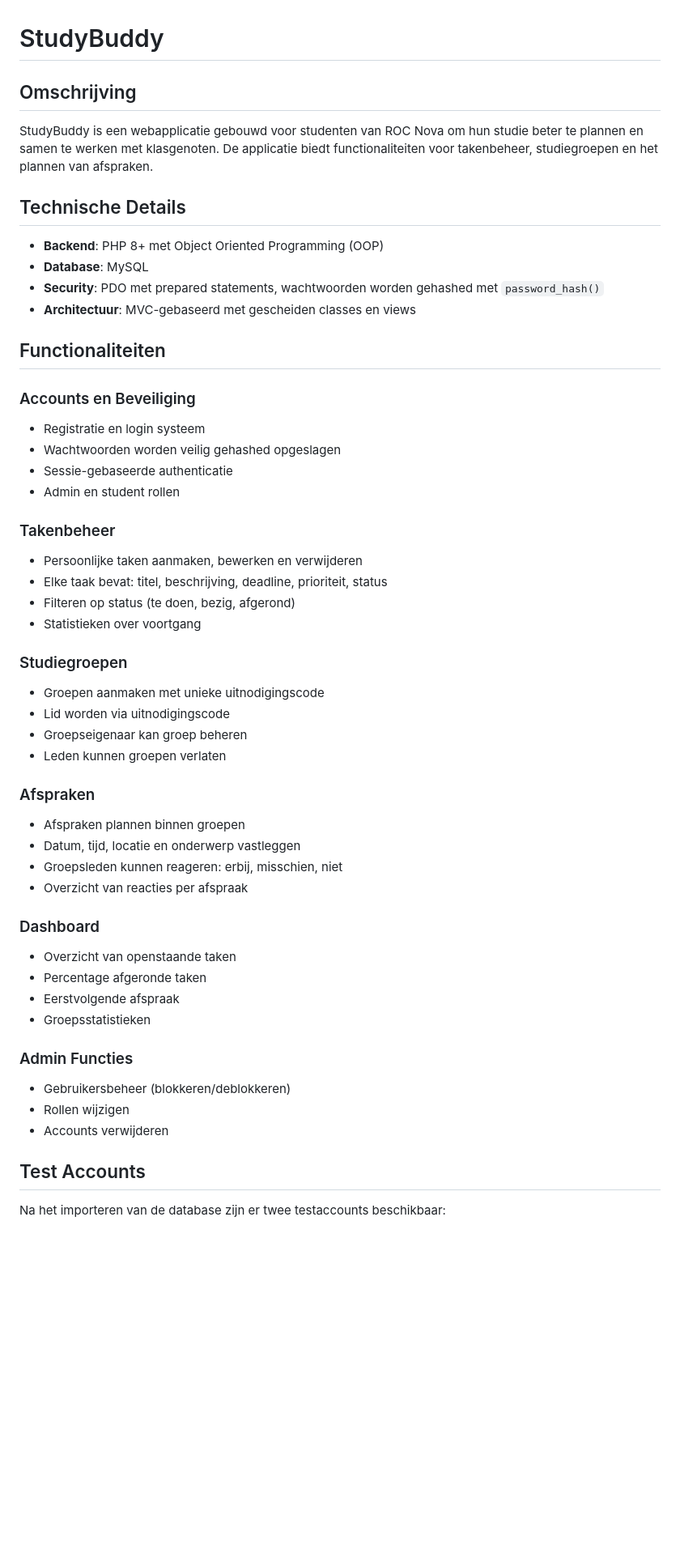
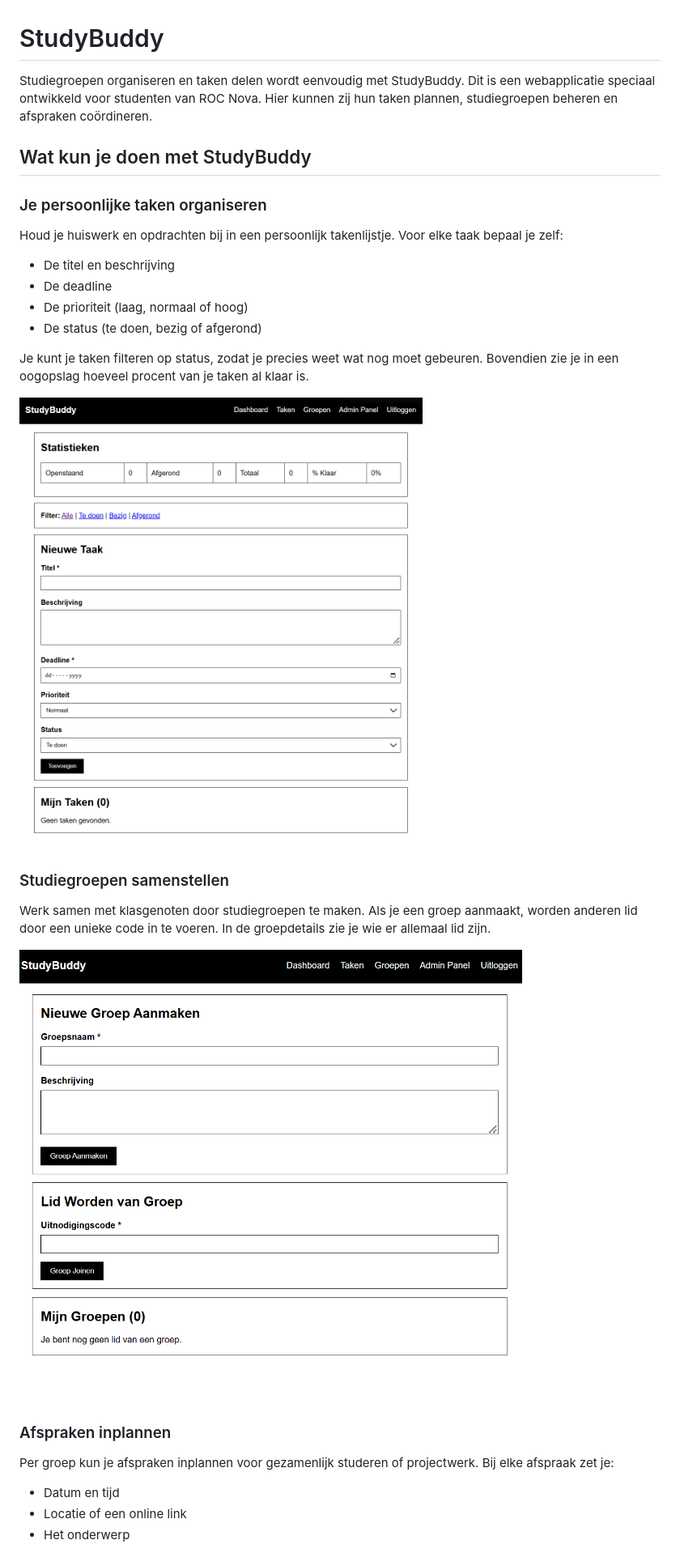
Before and after one commit to 0xh34z/shitzooi, a Markdown page: README.md, the part around the change printed below. Shown: that part at 81% size. GitHub-like rendering; pictures changed too: images/studybuddy_groepen.png (added), images/studybuddy_taken.png (added); blank space fills up the shorter version.

```diff
--- a/README.md
+++ b/README.md
@@ -1,54 +1,33 @@
 # StudyBuddy
 
-## Omschrijving
+Studiegroepen organiseren en taken delen wordt eenvoudig met StudyBuddy. Dit is een webapplicatie speciaal ontwikkeld voor studenten van ROC Nova. Hier kunnen zij hun taken plannen, studiegroepen beheren en afspraken coördineren.
 
-StudyBuddy is een webapplicatie gebouwd voor studenten van ROC Nova om hun studie beter te plannen en samen te werken met klasgenoten. De applicatie biedt functionaliteiten voor takenbeheer, studiegroepen en het plannen van afspraken.
+## Wat kun je doen met StudyBuddy
 
-## Technische Details
+### Je persoonlijke taken organiseren
 
-- **Backend**: PHP 8+ met Object Oriented Programming (OOP)
-- **Database**: MySQL
-- **Security**: PDO met prepared statements, wachtwoorden worden gehashed met `password_hash()`
-- **Architectuur**: MVC-gebaseerd met gescheiden classes en views
+Houd je huiswerk en opdrachten bij in een persoonlijk takenlijstje. Voor elke taak bepaal je zelf:
 
-## Functionaliteiten
+- De titel en beschrijving
+- De deadline
+- De prioriteit (laag, normaal of hoog)
+- De status (te doen, bezig of afgerond)
 
-### Accounts en Beveiliging
-- Registratie en login systeem
-- Wachtwoorden worden veilig gehashed opgeslagen
-- Sessie-gebaseerde authenticatie
-- Admin en student rollen
+Je kunt je taken filteren op status, zodat je precies weet wat nog moet gebeuren. Bovendien zie je in een oogopslag hoeveel procent van je taken al klaar is.
 
-### Takenbeheer
-- Persoonlijke taken aanmaken, bewerken en verwijderen
-- Elke taak bevat: titel, beschrijving, deadline, prioriteit, status
-- Filteren op status (te doen, bezig, afgerond)
-- Statistieken over voortgang
+![Taken scherm](images/studybuddy_taken.png)
 
-### Studiegroepen
-- Groepen aanmaken met unieke uitnodigingscode
-- Lid worden via uitnodigingscode
-- Groepseigenaar kan groep beheren
-- Leden kunnen groepen verlaten
+### Studiegroepen samenstellen
 
-### Afspraken
-- Afspraken plannen binnen groepen
-- Datum, tijd, locatie en onderwerp vastleggen
-- Groepsleden kunnen reageren: erbij, misschien, niet
-- Overzicht van reacties per afspraak
+Werk samen met klasgenoten door studiegroepen te maken. Als je een groep aanmaakt, worden anderen lid door een unieke code in te voeren. In de groepdetails zie je wie er allemaal lid zijn.
 
-### Dashboard
-- Overzicht van openstaande taken
-- Percentage afgeronde taken
-- Eerstvolgende afspraak
-- Groepsstatistieken
+![Groepen scherm](images/studybuddy_groepen.png)
 
-### Admin Functies
-- Gebruikersbeheer (blokkeren/deblokkeren)
-- Rollen wijzigen
-- Accounts verwijderen
+### Afspraken inplannen
 
-## Test Accounts
+Per groep kun je afspraken inplannen voor gezamenlijk studeren of projectwerk. Bij elke afspraak zet je:
 
-Na het importeren van de database zijn er twee testaccounts beschikbaar:
+- Datum en tijd
+- Locatie of een online link
+- Het onderwerp
 
```
Also changed, not shown: other parts of README.md (+144 -104 lines), images/studybuddy_admin.png (added), images/studybuddy_dashboard.png (added), images/studybuddy_login.png (added), 2 other files.
